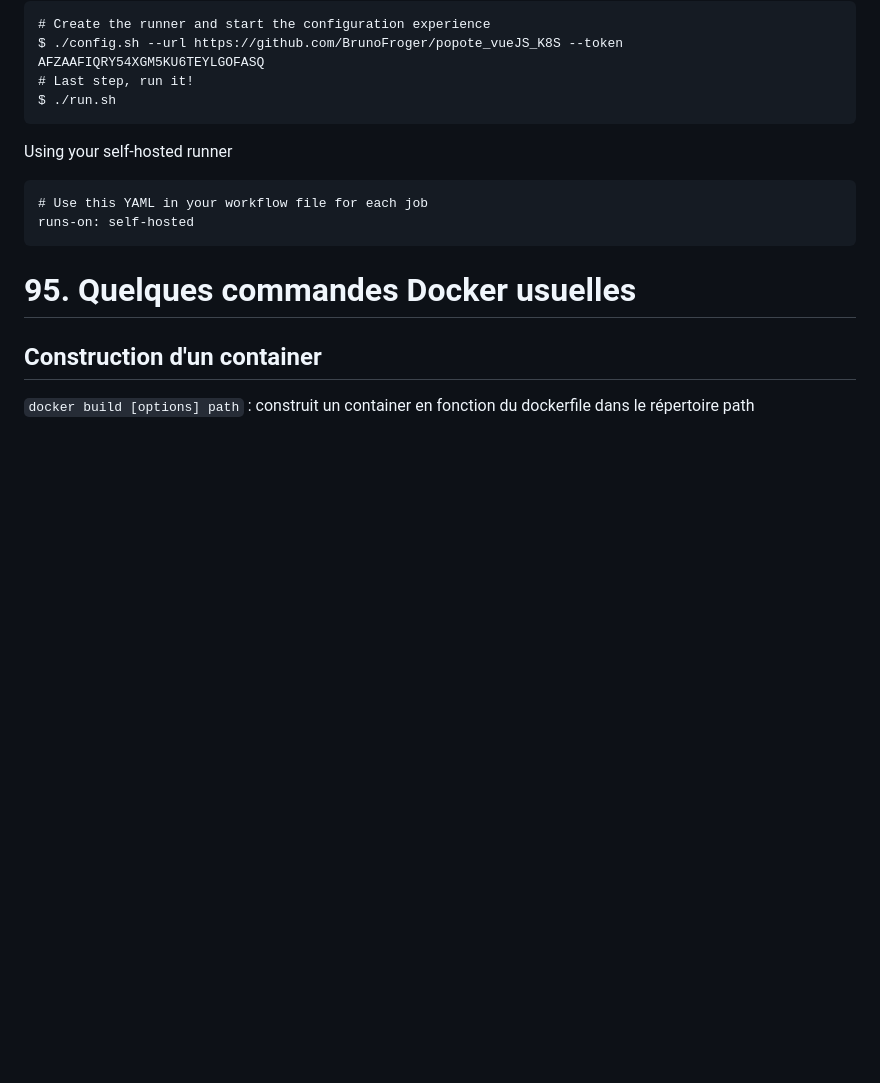
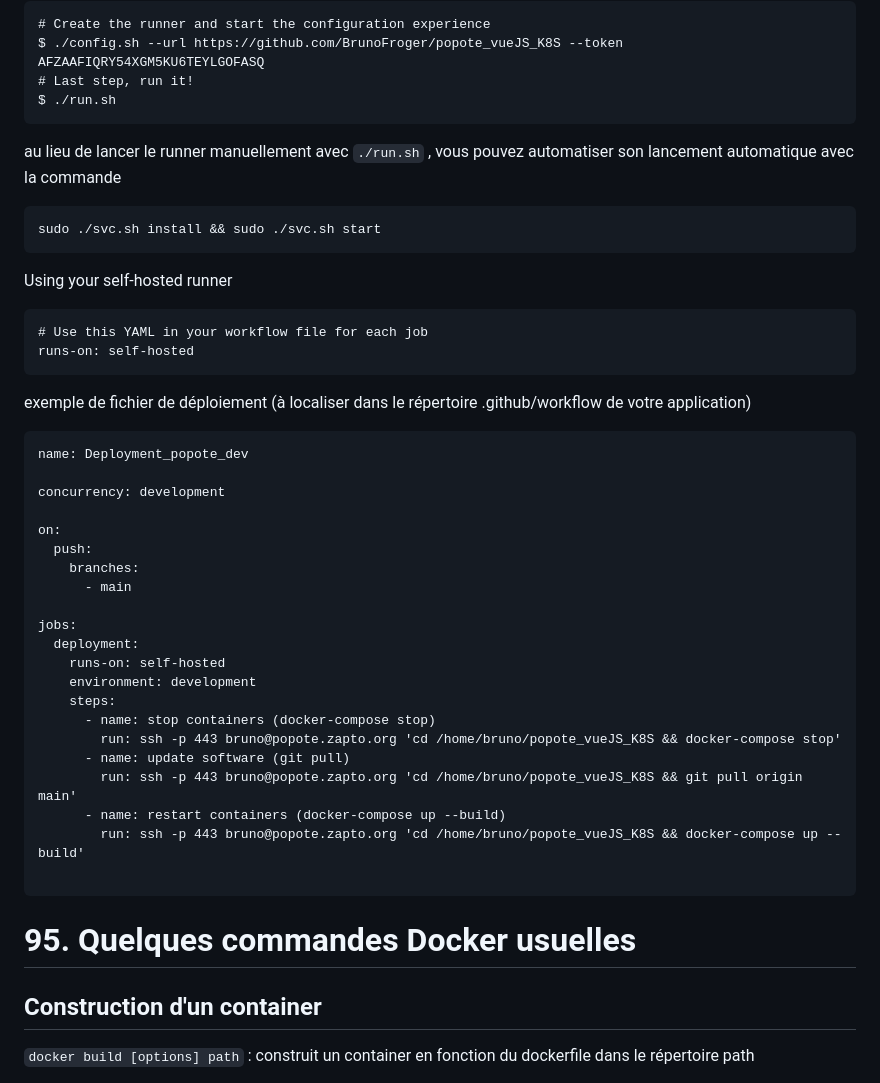
Before and after one commit to BrunoFroger/popote_vueJS_K8S, a Markdown page: README.md, the part around the change. Drawn GitHub-style; blank space fills up the shorter version.

Commit message:
update documentation

````diff
--- a/README.md
+++ b/README.md
@@ -410,12 +410,45 @@ $ ./config.sh --url https://github.com/BrunoFroger/popote_vueJS_K8S --token AFZA
 $ ./run.sh
 ```
 
+au lieu de lancer le runner manuellement avec ``./run.sh`` , vous pouvez automatiser son lancement automatique avec la commande
+
+```
+sudo ./svc.sh install && sudo ./svc.sh start
+```
+
 Using your self-hosted runner
 
 ```
 # Use this YAML in your workflow file for each job
 runs-on: self-hosted
 ```
+
+exemple de fichier de déploiement (à localiser dans le répertoire .github/workflow de votre application)
+
+```
+name: Deployment_popote_dev
+
+concurrency: development
+
+on:
+  push:
+    branches:
+      - main
+
+jobs:
+  deployment:
+    runs-on: self-hosted
+    environment: development
+    steps:
+      - name: stop containers (docker-compose stop)
+        run: ssh -p 443 bruno@popote.zapto.org 'cd /home/bruno/popote_vueJS_K8S && docker-compose stop'
+      - name: update software (git pull)
+        run: ssh -p 443 bruno@popote.zapto.org 'cd /home/bruno/popote_vueJS_K8S && git pull origin main'
+      - name: restart containers (docker-compose up --build)
+        run: ssh -p 443 bruno@popote.zapto.org 'cd /home/bruno/popote_vueJS_K8S && docker-compose up --build'
+
+```
+
 
 # 95. Quelques commandes Docker usuelles
 
````
